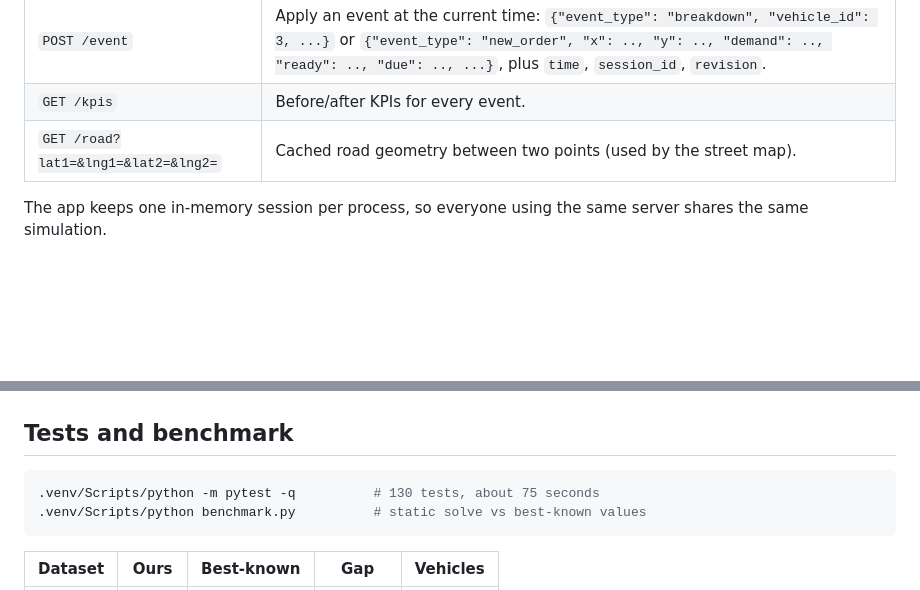
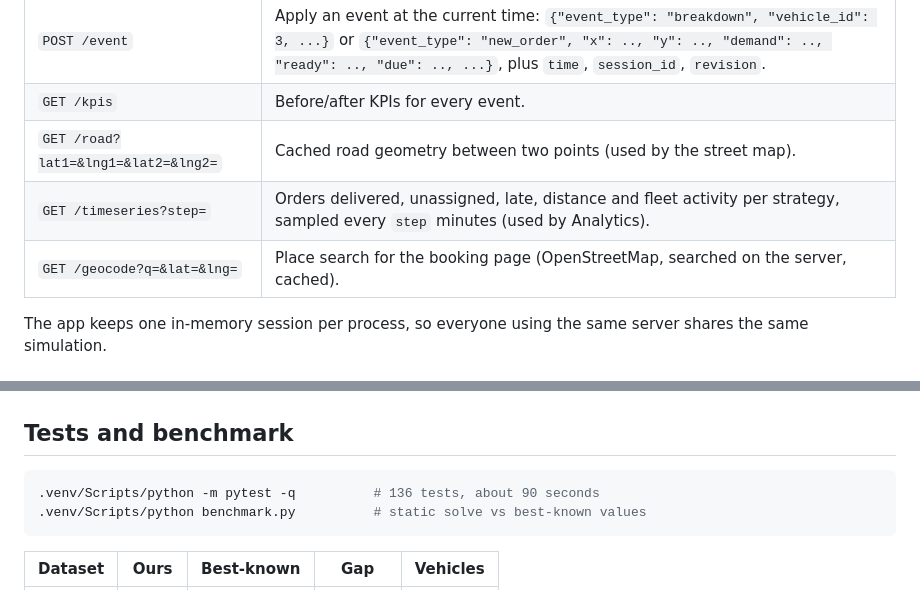
Before and after one commit to RAGU-NAN-DHAN/GreenMile, a Markdown page: README.md, 2 parts joined by grey strips. GitHub-like rendering; blank space fills up the shorter version.

Commit message:
Docs: cover Home, Orders, Book, Analytics, parcels, truck lights, steppers and the new endpoints

````diff
--- a/README.md
+++ b/README.md
@@ -124,6 +124,8 @@ undelivered. Full definitions are in [docs/TECHNICAL_NOTES.md](docs/TECHNICAL_NO
 | `POST /event` | Apply an event at the current time: `{"event_type": "breakdown", "vehicle_id": 3, ...}` or `{"event_type": "new_order", "x": .., "y": .., "demand": .., "ready": .., "due": .., ...}`, plus `time`, `session_id`, `revision`. |
 | `GET /kpis` | Before/after KPIs for every event. |
 | `GET /road?lat1=&lng1=&lat2=&lng2=` | Cached road geometry between two points (used by the street map). |
+| `GET /timeseries?step=` | Orders delivered, unassigned, late, distance and fleet activity per strategy, sampled every `step` minutes (used by Analytics). |
+| `GET /geocode?q=&lat=&lng=` | Place search for the booking page (OpenStreetMap, searched on the server, cached). |
 
 The app keeps one in-memory session per process, so everyone using the same server shares the same simulation.
 
@@ -148,7 +150,7 @@ docs/           Detailed technical notes
 ## Tests and benchmark
 
 ```bash
-.venv/Scripts/python -m pytest -q          # 130 tests, about 75 seconds
+.venv/Scripts/python -m pytest -q          # 136 tests, about 90 seconds
 .venv/Scripts/python benchmark.py          # static solve vs best-known values
 ```
 
````
Also changed, not shown: docs/PROJECT_GUIDE.md (+38 -2 lines).
